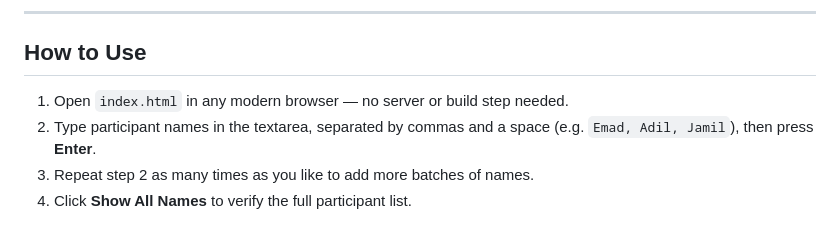
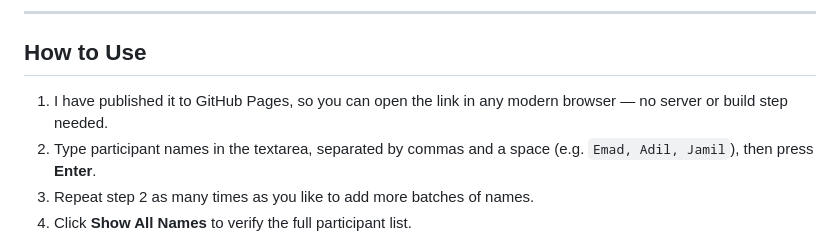
Before and after one commit to EmadAA/Raffle-Draw-Application, a Markdown page: README.md, the part around the change. Drawn GitHub-style.

```diff
--- a/README.md
+++ b/README.md
@@ -18,7 +18,7 @@ raffle-draw/
 
 ## How to Use
 
-1. Open `index.html` in any modern browser — no server or build step needed.
+1. I have published it to GitHub Pages, so you can open the link in any modern browser — no server or build step needed.
 2. Type participant names in the textarea, separated by commas and a space (e.g. `Emad, Adil, Jamil`), then press **Enter**.
 3. Repeat step 2 as many times as you like to add more batches of names.
 4. Click **Show All Names** to verify the full participant list.
```
